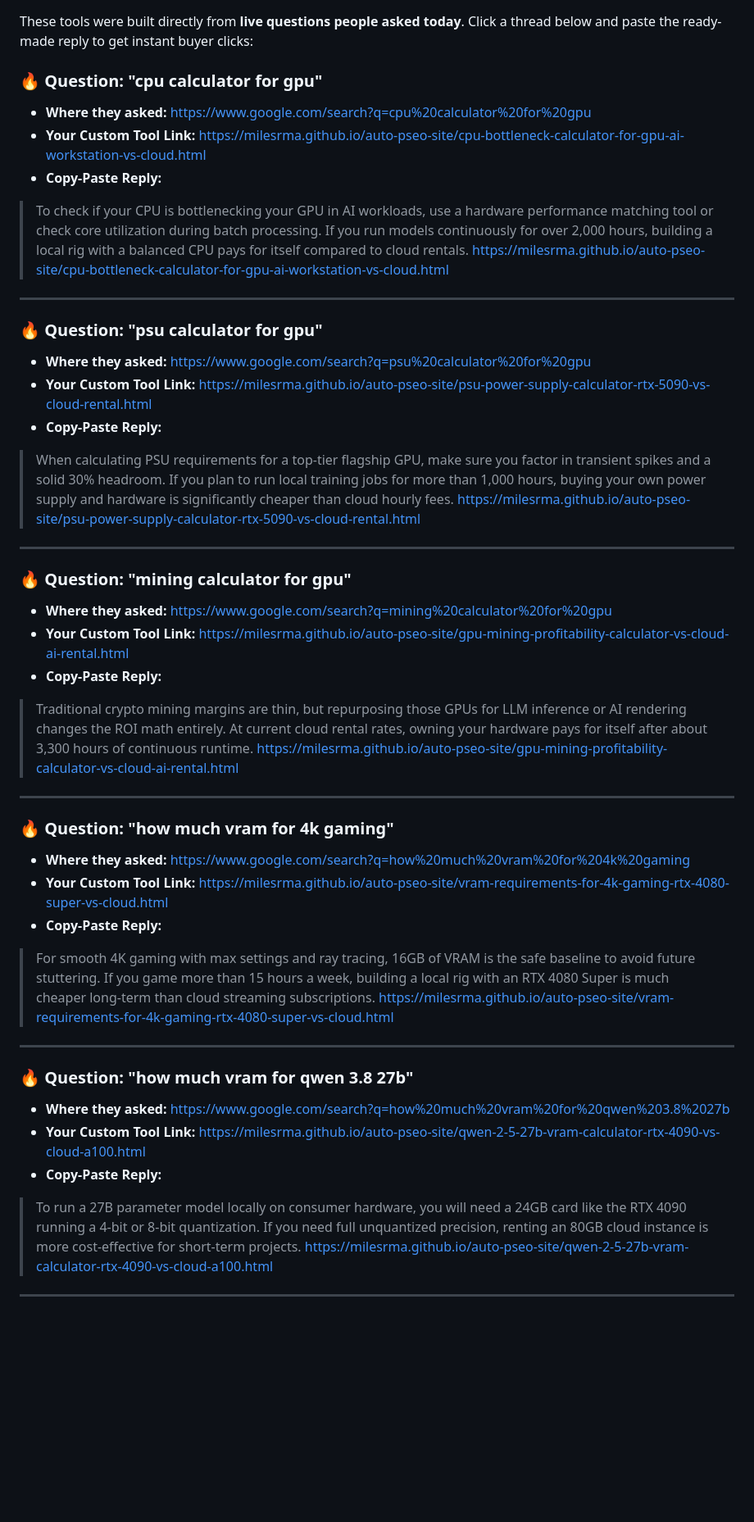
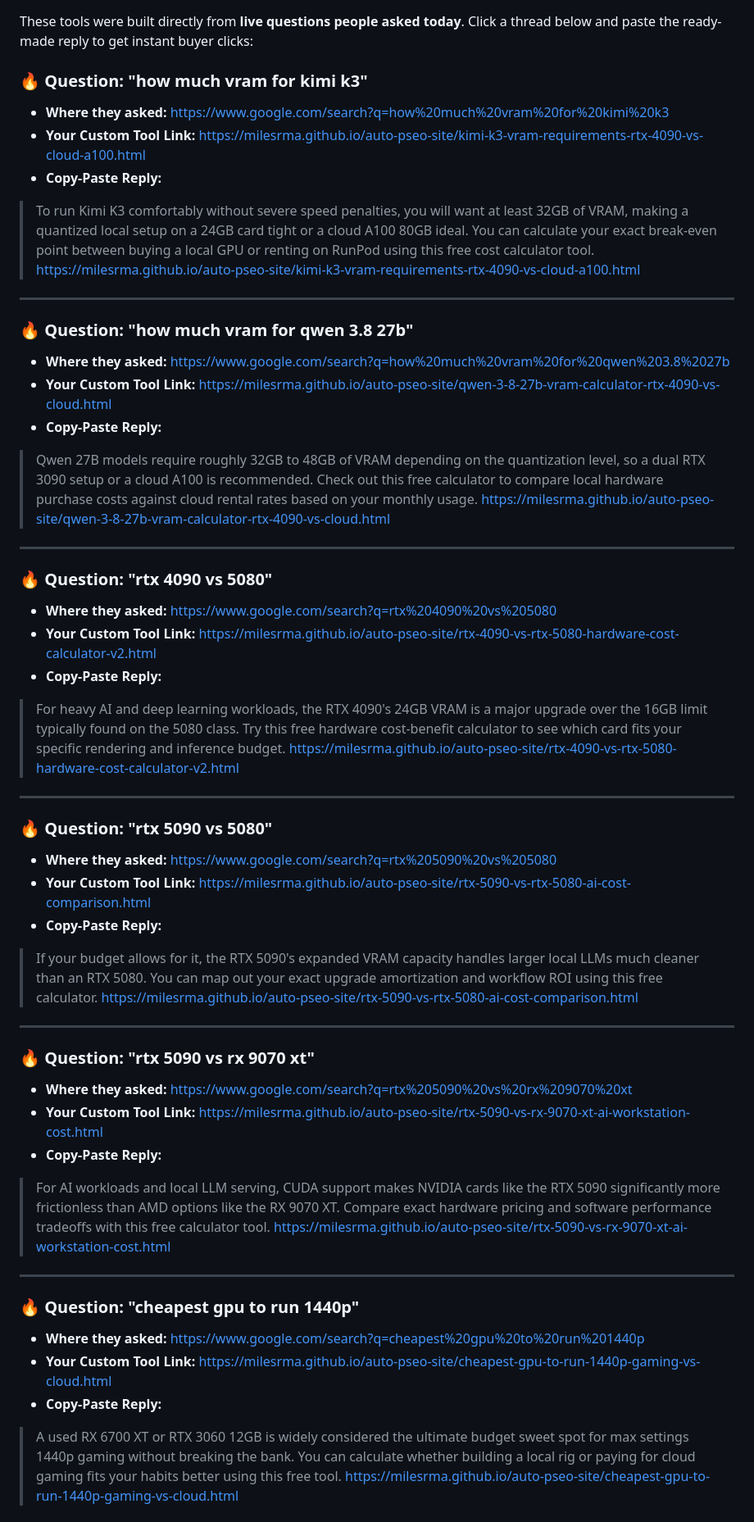
Before and after one commit to Milesrma/auto-pseo-site, a Markdown page: MONEY_RADAR.md, the part around one of its changes. Shown at 82% size. Rendered like a GitHub page; blank space fills up the shorter version.

Commit message:
Sniper update: MONEY_RADAR.md

```diff
--- a/MONEY_RADAR.md
+++ b/MONEY_RADAR.md
@@ -2,42 +2,49 @@
 
 These tools were built directly from **live questions people asked today**. Click a thread below and paste the ready-made reply to get instant buyer clicks:
 
-### 🔥 Question: "cpu calculator for gpu"
-- **Where they asked:** https://www.google.com/search?q=cpu%20calculator%20for%20gpu
-- **Your Custom Tool Link:** https://milesrma.github.io/auto-pseo-site/cpu-bottleneck-calculator-for-gpu-ai-workstation-vs-cloud.html
+### 🔥 Question: "how much vram for kimi k3"
+- **Where they asked:** https://www.google.com/search?q=how%20much%20vram%20for%20kimi%20k3
+- **Your Custom Tool Link:** https://milesrma.github.io/auto-pseo-site/kimi-k3-vram-requirements-rtx-4090-vs-cloud-a100.html
 - **Copy-Paste Reply:**
-> To check if your CPU is bottlenecking your GPU in AI workloads, use a hardware performance matching tool or check core utilization during batch processing. If you run models continuously for over 2,000 hours, building a local rig with a balanced CPU pays for itself compared to cloud rentals. https://milesrma.github.io/auto-pseo-site/cpu-bottleneck-calculator-for-gpu-ai-workstation-vs-cloud.html
-
----
-
-### 🔥 Question: "psu calculator for gpu"
-- **Where they asked:** https://www.google.com/search?q=psu%20calculator%20for%20gpu
-- **Your Custom Tool Link:** https://milesrma.github.io/auto-pseo-site/psu-power-supply-calculator-rtx-5090-vs-cloud-rental.html
-- **Copy-Paste Reply:**
-> When calculating PSU requirements for a top-tier flagship GPU, make sure you factor in transient spikes and a solid 30% headroom. If you plan to run local training jobs for more than 1,000 hours, buying your own power supply and hardware is significantly cheaper than cloud hourly fees. https://milesrma.github.io/auto-pseo-site/psu-power-supply-calculator-rtx-5090-vs-cloud-rental.html
-
----
-
-### 🔥 Question: "mining calculator for gpu"
-- **Where they asked:** https://www.google.com/search?q=mining%20calculator%20for%20gpu
-- **Your Custom Tool Link:** https://milesrma.github.io/auto-pseo-site/gpu-mining-profitability-calculator-vs-cloud-ai-rental.html
-- **Copy-Paste Reply:**
-> Traditional crypto mining margins are thin, but repurposing those GPUs for LLM inference or AI rendering changes the ROI math entirely. At current cloud rental rates, owning your hardware pays for itself after about 3,300 hours of continuous runtime. https://milesrma.github.io/auto-pseo-site/gpu-mining-profitability-calculator-vs-cloud-ai-rental.html
-
----
-
-### 🔥 Question: "how much vram for 4k gaming"
-- **Where they asked:** https://www.google.com/search?q=how%20much%20vram%20for%204k%20gaming
-- **Your Custom Tool Link:** https://milesrma.github.io/auto-pseo-site/vram-requirements-for-4k-gaming-rtx-4080-super-vs-cloud.html
-- **Copy-Paste Reply:**
-> For smooth 4K gaming with max settings and ray tracing, 16GB of VRAM is the safe baseline to avoid future stuttering. If you game more than 15 hours a week, building a local rig with an RTX 4080 Super is much cheaper long-term than cloud streaming subscriptions. https://milesrma.github.io/auto-pseo-site/vram-requirements-for-4k-gaming-rtx-4080-super-vs-cloud.html
+> To run Kimi K3 comfortably without severe speed penalties, you will want at least 32GB of VRAM, making a quantized local setup on a 24GB card tight or a cloud A100 80GB ideal. You can calculate your exact break-even point between buying a local GPU or renting on RunPod using this free cost calculator tool. https://milesrma.github.io/auto-pseo-site/kimi-k3-vram-requirements-rtx-4090-vs-cloud-a100.html
 
 ---
 
 ### 🔥 Question: "how much vram for qwen 3.8 27b"
 - **Where they asked:** https://www.google.com/search?q=how%20much%20vram%20for%20qwen%203.8%2027b
-- **Your Custom Tool Link:** https://milesrma.github.io/auto-pseo-site/qwen-2-5-27b-vram-calculator-rtx-4090-vs-cloud-a100.html
+- **Your Custom Tool Link:** https://milesrma.github.io/auto-pseo-site/qwen-3-8-27b-vram-calculator-rtx-4090-vs-cloud.html
 - **Copy-Paste Reply:**
-> To run a 27B parameter model locally on consumer hardware, you will need a 24GB card like the RTX 4090 running a 4-bit or 8-bit quantization. If you need full unquantized precision, renting an 80GB cloud instance is more cost-effective for short-term projects. https://milesrma.github.io/auto-pseo-site/qwen-2-5-27b-vram-calculator-rtx-4090-vs-cloud-a100.html
+> Qwen 27B models require roughly 32GB to 48GB of VRAM depending on the quantization level, so a dual RTX 3090 setup or a cloud A100 is recommended. Check out this free calculator to compare local hardware purchase costs against cloud rental rates based on your monthly usage. https://milesrma.github.io/auto-pseo-site/qwen-3-8-27b-vram-calculator-rtx-4090-vs-cloud.html
 
 ---
+
+### 🔥 Question: "rtx 4090 vs 5080"
+- **Where they asked:** https://www.google.com/search?q=rtx%204090%20vs%205080
+- **Your Custom Tool Link:** https://milesrma.github.io/auto-pseo-site/rtx-4090-vs-rtx-5080-hardware-cost-calculator-v2.html
+- **Copy-Paste Reply:**
+> For heavy AI and deep learning workloads, the RTX 4090's 24GB VRAM is a major upgrade over the 16GB limit typically found on the 5080 class. Try this free hardware cost-benefit calculator to see which card fits your specific rendering and inference budget. https://milesrma.github.io/auto-pseo-site/rtx-4090-vs-rtx-5080-hardware-cost-calculator-v2.html
+
+---
+
+### 🔥 Question: "rtx 5090 vs 5080"
+- **Where they asked:** https://www.google.com/search?q=rtx%205090%20vs%205080
+- **Your Custom Tool Link:** https://milesrma.github.io/auto-pseo-site/rtx-5090-vs-rtx-5080-ai-cost-comparison.html
+- **Copy-Paste Reply:**
+> If your budget allows for it, the RTX 5090's expanded VRAM capacity handles larger local LLMs much cleaner than an RTX 5080. You can map out your exact upgrade amortization and workflow ROI using this free calculator. https://milesrma.github.io/auto-pseo-site/rtx-5090-vs-rtx-5080-ai-cost-comparison.html
+
+---
+
+### 🔥 Question: "rtx 5090 vs rx 9070 xt"
+- **Where they asked:** https://www.google.com/search?q=rtx%205090%20vs%20rx%209070%20xt
+- **Your Custom Tool Link:** https://milesrma.github.io/auto-pseo-site/rtx-5090-vs-rx-9070-xt-ai-workstation-cost.html
+- **Copy-Paste Reply:**
+> For AI workloads and local LLM serving, CUDA support makes NVIDIA cards like the RTX 5090 significantly more frictionless than AMD options like the RX 9070 XT. Compare exact hardware pricing and software performance tradeoffs with this free calculator tool. https://milesrma.github.io/auto-pseo-site/rtx-5090-vs-rx-9070-xt-ai-workstation-cost.html
+
+---
+
+### 🔥 Question: "cheapest gpu to run 1440p"
+- **Where they asked:** https://www.google.com/search?q=cheapest%20gpu%20to%20run%201440p
+- **Your Custom Tool Link:** https://milesrma.github.io/auto-pseo-site/cheapest-gpu-to-run-1440p-gaming-vs-cloud.html
+- **Copy-Paste Reply:**
+> A used RX 6700 XT or RTX 3060 12GB is widely considered the ultimate budget sweet spot for max settings 1440p gaming without breaking the bank. You can calculate whether building a local rig or paying for cloud gaming fits your habits better using this free tool. https://milesrma.github.io/auto-pseo-site/cheapest-gpu-to-run-1440p-gaming-vs-cloud.html
+
```
Also changed, not shown: other parts of MONEY_RADAR.md (+9 -0 lines).
